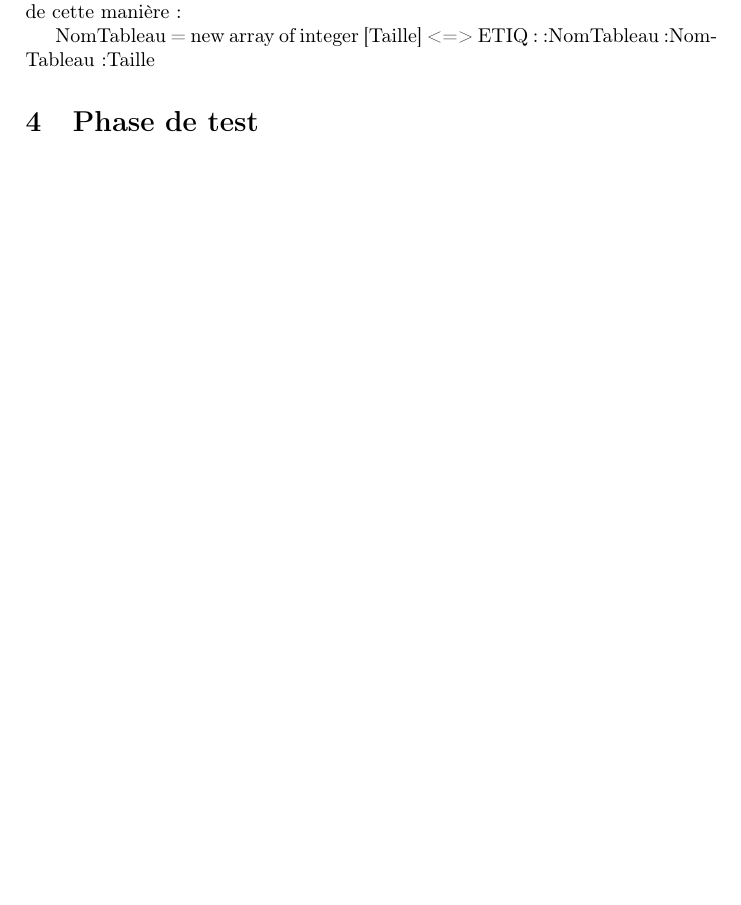
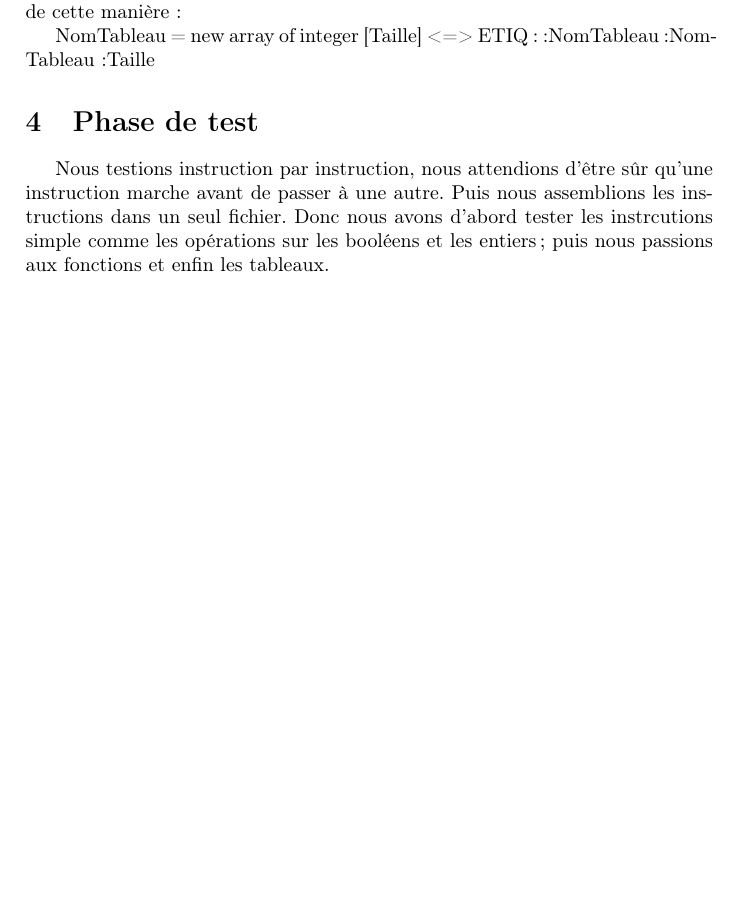
Before and after one commit to AnnihilerB/projetcompi, a LaTeX document (rapport/rapport.tex): part of page 7 of 8, cut so that both start at the same text, the shorter picture padded with empty space. Compiled offline with pdfLaTeX.

Commit message:
avancement rapport

```diff
--- a/rapport/rapport.tex
+++ b/rapport/rapport.tex
@@ -141,7 +141,8 @@ NomTableau = new array of integer [Taille] <=> ETIQ:   :NomTableau :NomTableau :
 
 
 \section{Phase de test}
-
+Nous testions instruction par instruction, nous attendions d'être sûr qu'une instruction marche avant de passer à une autre. Puis nous assemblions les instructions dans un seul fichier.
+Donc nous avons d'abord tester les instrcutions simple comme les opérations sur les booléens et les entiers; puis nous passions aux fonctions et enfin les tableaux.
 
 \newpage
 \section{Conclusion}
```
